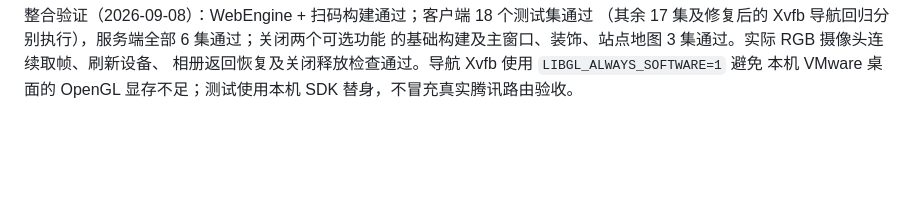
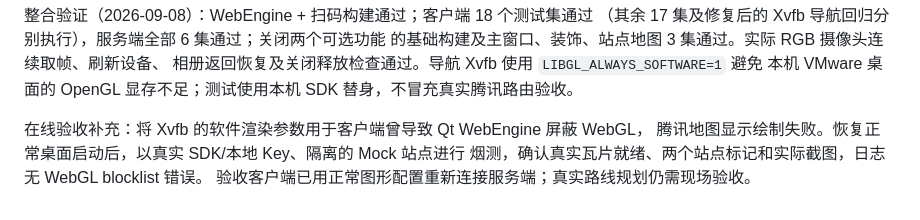
Before and after one commit to panzhixin0650-droid/BIT_2026_CS, a Markdown page: docs/decisions/0012-client-charging-flow.md, the part around the change. Rendered like a GitHub page; blank space fills up the shorter version.

```diff
--- a/docs/decisions/0012-client-charging-flow.md
+++ b/docs/decisions/0012-client-charging-flow.md
@@ -82,3 +82,8 @@ Ubuntu 从 `client/demo-album/` 读取测试照片，源目录不可用时回退
 的基础构建及主窗口、装饰、站点地图 3 集通过。实际 RGB 摄像头连续取帧、刷新设备、
 相册返回恢复及关闭释放检查通过。导航 Xvfb 使用 `LIBGL_ALWAYS_SOFTWARE=1` 避免
 本机 VMware 桌面的 OpenGL 显存不足；测试使用本机 SDK 替身，不冒充真实腾讯路由验收。
+
+在线验收补充：将 Xvfb 的软件渲染参数用于客户端曾导致 Qt WebEngine 屏蔽 WebGL，
+腾讯地图显示绘制失败。恢复正常桌面启动后，以真实 SDK/本地 Key、隔离的 Mock 站点进行
+烟测，确认真实瓦片就绪、两个站点标记和实际截图，日志无 WebGL blocklist 错误。
+验收客户端已用正常图形配置重新连接服务端；真实路线规划仍需现场验收。
```
Also changed, not shown: client/README.md (+5 -0 lines).
